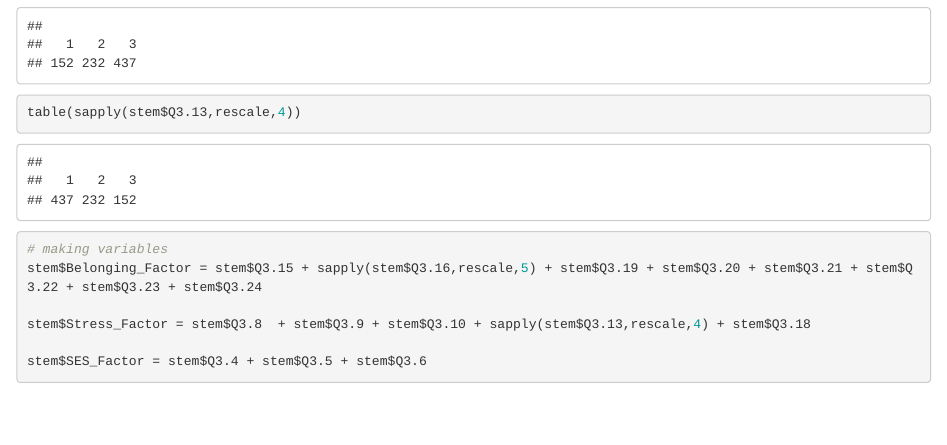
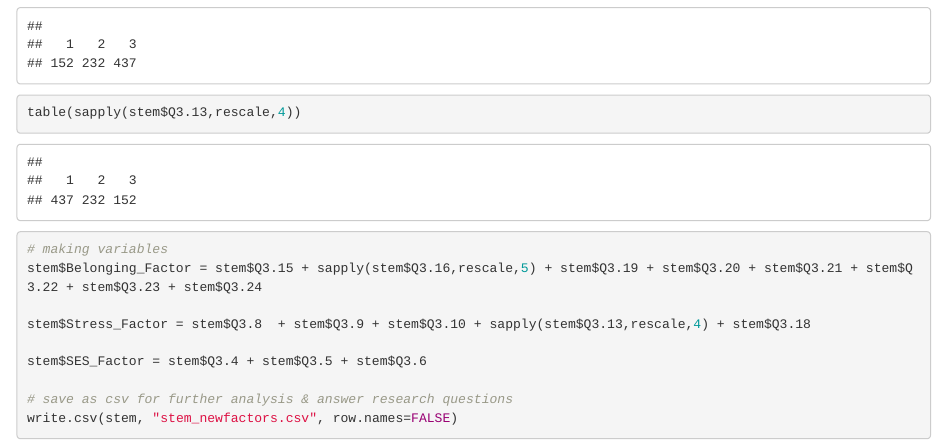
Before and after one commit to tiffanyhsu001/STEM_Survey, an R Markdown document (factor_analysis.Rmd): the page in a window 1100 px wide, from 7010 px down. Rendered offline with R 4.5, knitr and Pandoc, with nearby package versions; code that draws random numbers runs with fixed seeds of ours.

Commit message:
went with 3 factors for more logical groupings. added new factors to dataset

````diff
--- a/factor_analysis.Rmd
+++ b/factor_analysis.Rmd
@@ -69,4 +69,6 @@ stem$Stress_Factor = stem$Q3.8  + stem$Q3.9 + stem$Q3.10 + sapply(stem$Q3.13,res
 
 stem$SES_Factor = stem$Q3.4 + stem$Q3.5 + stem$Q3.6
 
+# save as csv for further analysis & answer research questions
+write.csv(stem, "stem_newfactors.csv", row.names=FALSE)
 ```
````
